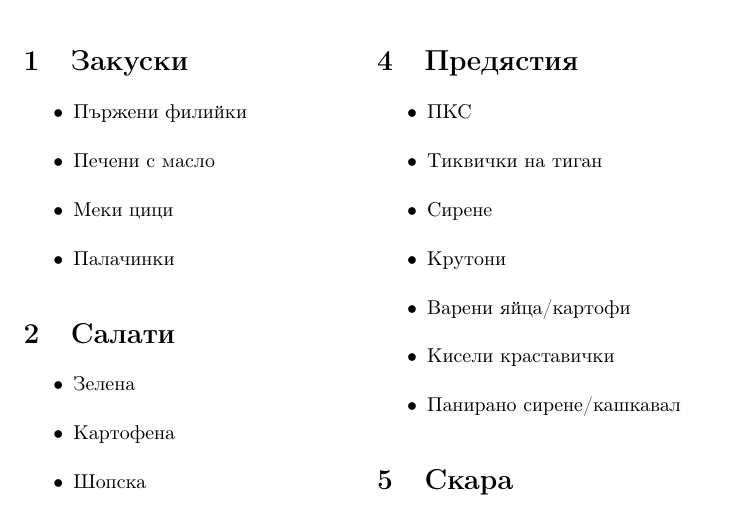
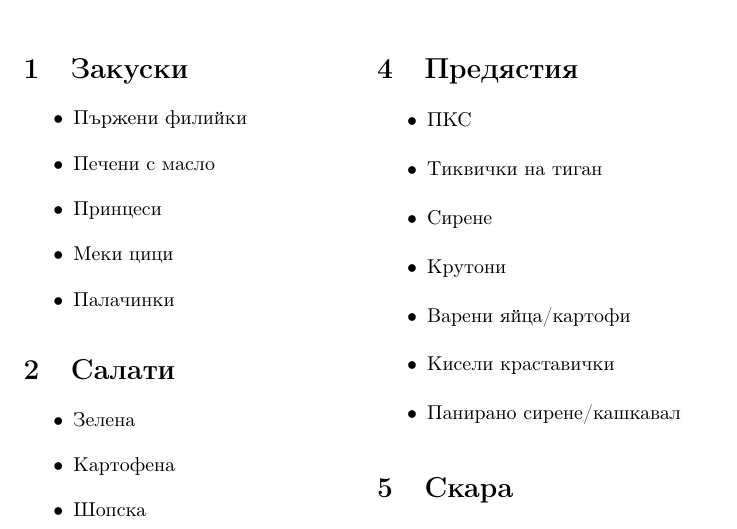
Before and after one commit to MiroslavVitkov/menu, a LaTeX document (menu.tex): part of page 1 of 2, cut so that both start at the same text. Compiled offline with pdfLaTeX.

Commit message:
Another breakfast.

```diff
--- a/menu.tex
+++ b/menu.tex
@@ -14,6 +14,7 @@
 \begin{itemize}
     \item{Пържени филийки}
     \item{Печени с масло}
+    \item{Принцеси}
     \item{Меки цици}
     \item{Палачинки}
 \end{itemize}
```
